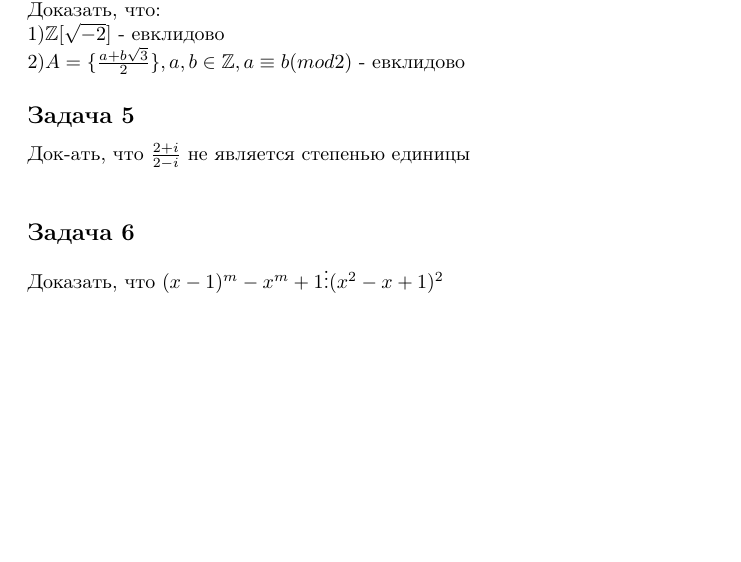
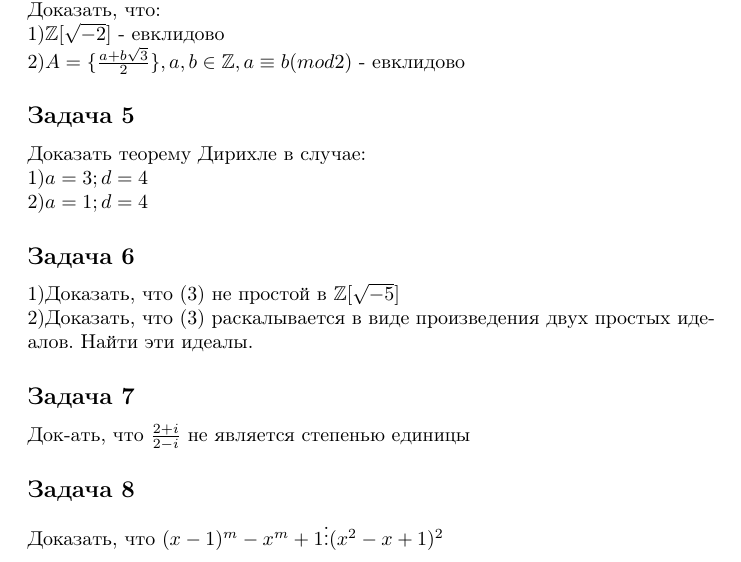
Before and after one commit to MCS-Latex-profile/conspects, a LaTeX document (Algebra_tasks.tex): part of page 2 of 2, cut so that both start at the same text, the shorter picture padded with empty space. Compiled offline with pdfLaTeX.

Commit message:
Add files via upload

```diff
--- a/Algebra_tasks.tex
+++ b/Algebra_tasks.tex
@@ -34,24 +34,39 @@
 \centering
 \end{figure}
 \end{titlepage}
+
 \subsection*{Задача 1}
 Пусть $p_1,p_2...p_n - $ простые идеалы над A.\\
 $I\subset A$ - идеал. Пусть $I \subset \cup p_i$\\
 Доказать, что:\\
 $\exists i: I \subset p_i$
+
 \subsection*{Задача 2}
+
 Доказать, что I - максимальный, значит $A/I$- поле
+
 \subsection*{Задача 3}
+
 Доказать, что если A - евклидово кольцо, с нормой $|| ||_1$, то на A существует норма:\\
 1) А - евклидово относительно $|| ||_2$\\
 2)$||ab||_2\geq||b||_2; \forall a,b \neq 0$
+
 \subsection*{Задача 4}
+
 Кольцо $\mathbb{Z}$ - евклидово, при этом $\mathbb{Z}[\sqrt{5}]$ -нет.\\
 Доказать, что:\\
 1)$\mathbb{Z}[\sqrt{-2}]$ - евклидово\\
 2)$A = \lbrace \frac{a+b\sqrt{3}}{2}\rbrace, a,b \in \mathbb{Z}, a\equiv b (mod 2)$ - евклидово
 \subsection*{Задача 5}
-Док-ать, что $\frac{2+i}{2-i}$ не является степенью единицы\\
+Доказать теорему Дирихле в случае:\\
+1)$a=3;d=4$\\
+2)$a=1;d=4$
 \subsection*{Задача 6}
+1)Доказать, что (3) не простой в $\mathbb{Z}[\sqrt{-5}]$\\
+2)Доказать, что (3) раскалывается в виде произведения двух простых идеалов. Найти эти идеалы.
+\subsection*{Задача 7}
+Док-ать, что $\frac{2+i}{2-i}$ не является степенью единицы
+\subsection*{Задача 8}
 Доказать, что $(x-1)^m-x^m+1 \vdots (x^2-x+1)^2$
+
 \end{document}
```
Also changed, not shown: Algebra_tasks.pdf.
